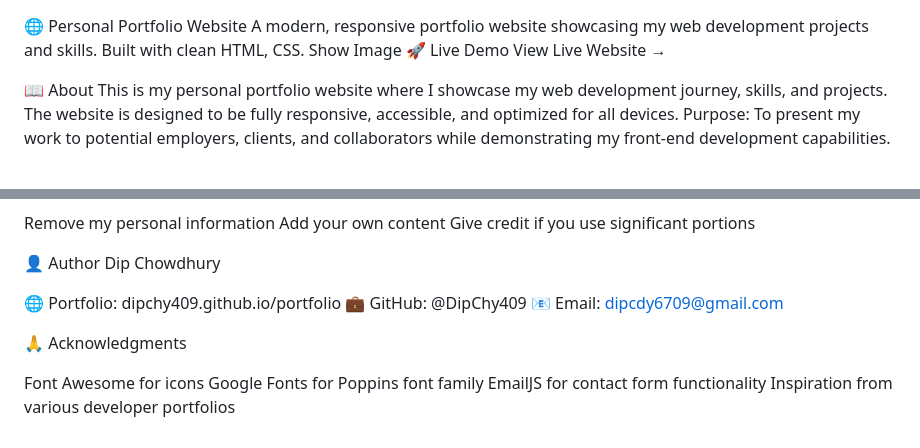
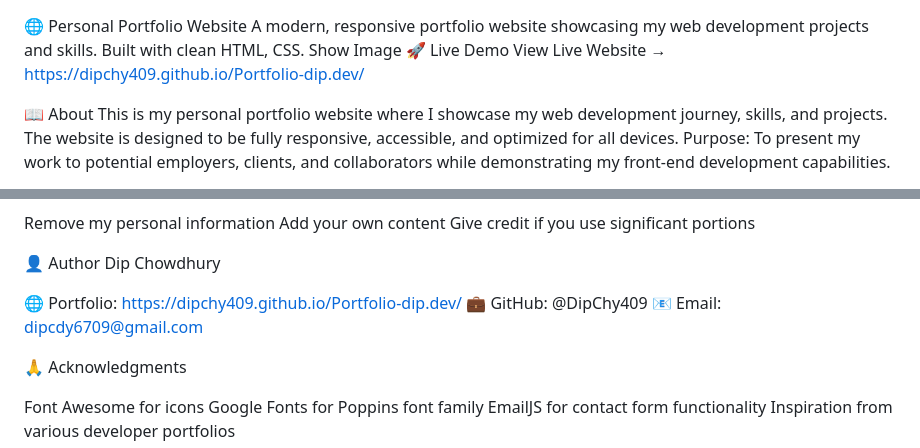
Before and after one commit to DipChy409/Portfolio-dip.dev, a Markdown page: README.md, 2 parts joined by grey strips. Drawn GitHub-style.

```diff
--- a/README.md
+++ b/README.md
@@ -2,7 +2,7 @@
 A modern, responsive portfolio website showcasing my web development projects and skills. Built with clean HTML, CSS.
 Show Image
 🚀 Live Demo
-View Live Website →
+View Live Website → https://dipchy409.github.io/Portfolio-dip.dev/
 
 📖 About
 This is my personal portfolio website where I showcase my web development journey, skills, and projects. The website is designed to be fully responsive, accessible, and optimized for all devices.
@@ -197,7 +197,7 @@ Give credit if you use significant portions
 👤 Author
 Dip Chowdhury
 
-🌐 Portfolio: dipchy409.github.io/portfolio
+🌐 Portfolio: https://dipchy409.github.io/Portfolio-dip.dev/
 💼 GitHub: @DipChy409
 📧 Email: dipcdy6709@gmail.com
 
```
